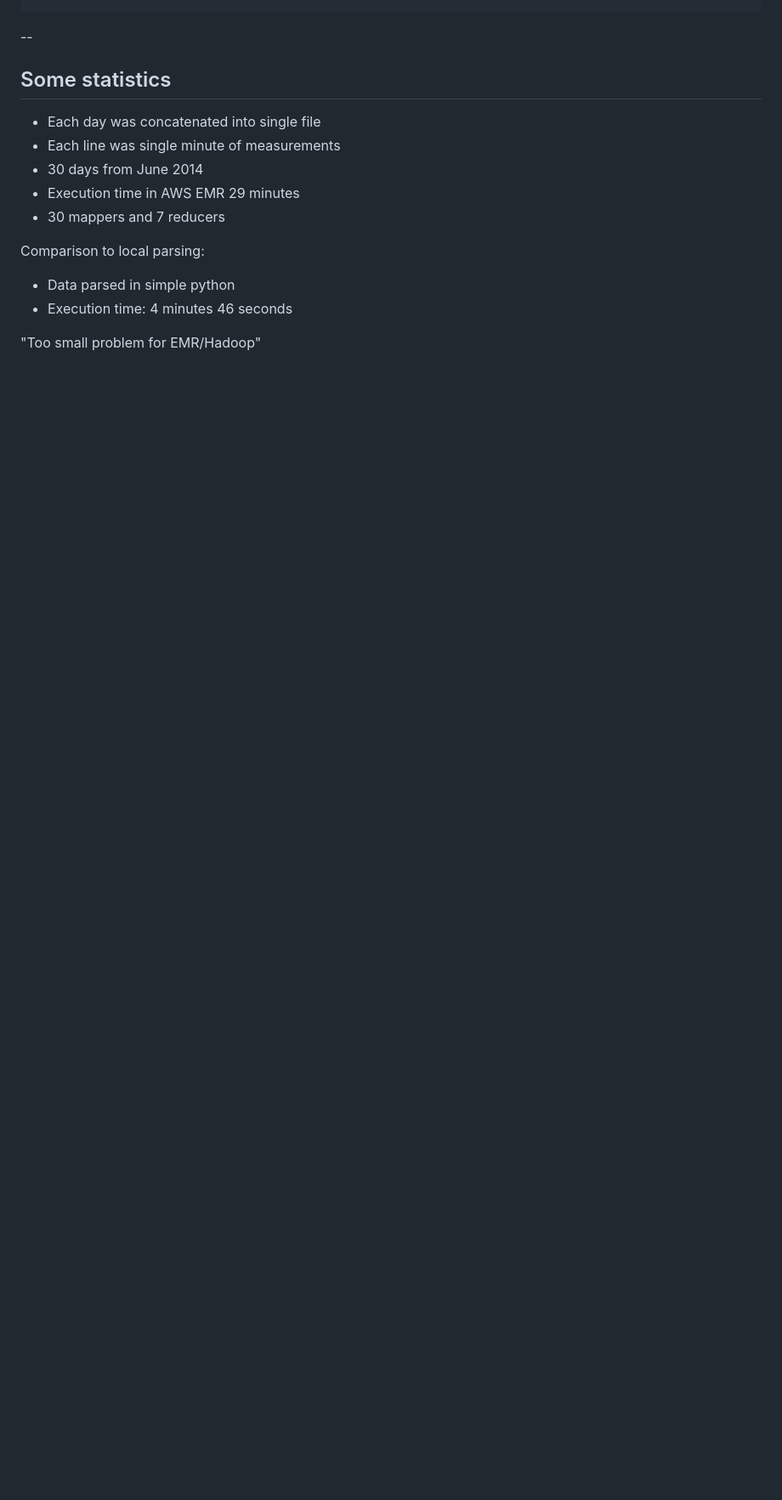
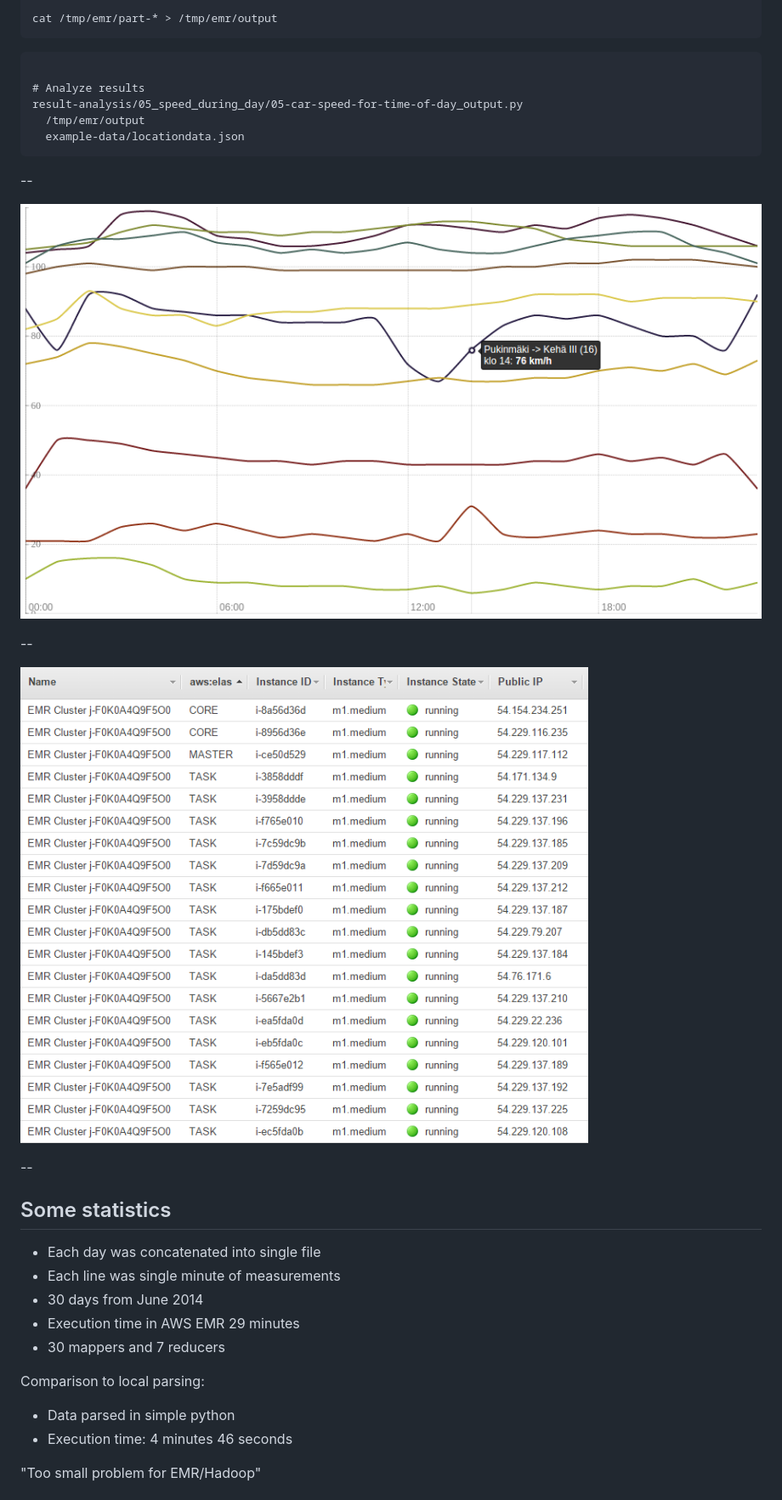
Before and after one commit to gofore/aws-emr, a Markdown page: presentation/README.md, the part around the change printed below. Shown: that part at 85% size. Rendered like a GitHub page; pictures changed too: images/ec2-console.png (added), images/graphs.png (added); blank space fills up the shorter version.

Commit message:
Added result figures and info on running the cluster

```diff
--- a/presentation/README.md
+++ b/presentation/README.md
@@ -258,3 +308,20 @@ Static link information (120kb json)
+cat /tmp/emr/part-* > /tmp/emr/output
+</code></pre>
+<pre><code data-trim="" class="bash">
+# Analyze results
+result-analysis/05_speed_during_day/05-car-speed-for-time-of-day_output.py
+  /tmp/emr/output
+  example-data/locationdata.json
+</code></pre>
+
+--
+
+![Average car speeds per time of day](/images/graphs.png)
+
+--
+
+![EC2 console](/images/ec2-console.png)
+
 --
 
 ## Some statistics
```
Also changed, not shown: other parts of presentation/README.md (+50 -0 lines).
